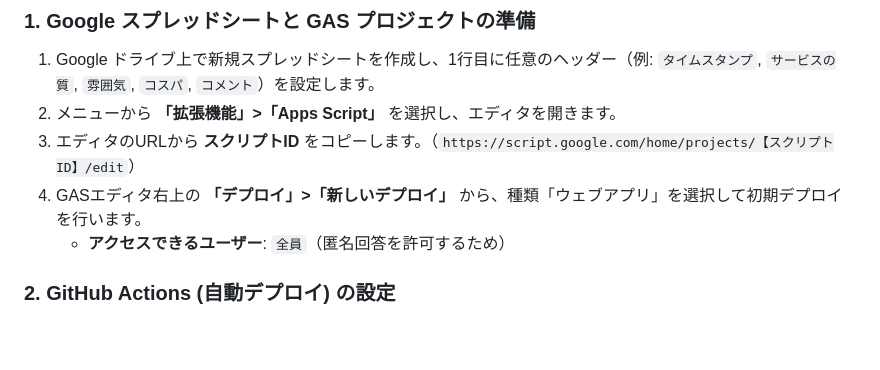
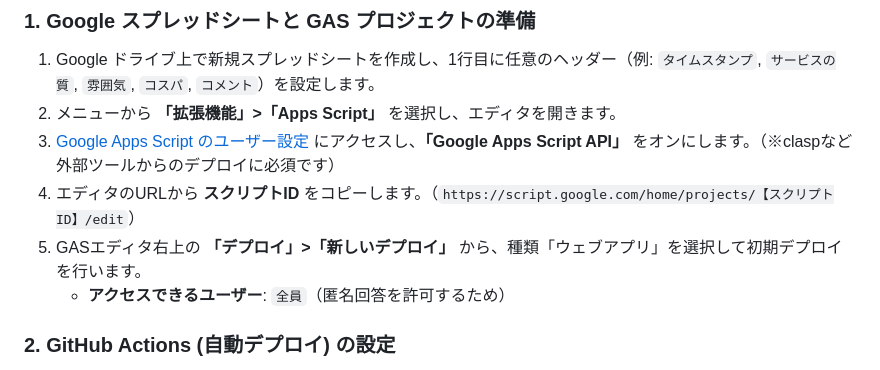
Before and after one commit to hyugma/quick-feedback, a Markdown page: README.md, the part around the change. Drawn GitHub-style; blank space fills up the shorter version.

Commit message:
docs: add instructions to enable GAS API

```diff
--- a/README.md
+++ b/README.md
@@ -30,8 +30,9 @@ quick-feedback/
 
 1.  Google ドライブ上で新規スプレッドシートを作成し、1行目に任意のヘッダー（例: `タイムスタンプ`, `サービスの質`, `雰囲気`, `コスパ`, `コメント`）を設定します。
 2.  メニューから **「拡張機能」>「Apps Script」** を選択し、エディタを開きます。
-3.  エディタのURLから **スクリプトID** をコピーします。（`https://script.google.com/home/projects/【スクリプトID】/edit`）
-4.  GASエディタ右上の **「デプロイ」>「新しいデプロイ」** から、種類「ウェブアプリ」を選択して初期デプロイを行います。
+3.  [Google Apps Script のユーザー設定](https://script.google.com/home/usersettings) にアクセスし、**「Google Apps Script API」** をオンにします。（※claspなど外部ツールからのデプロイに必須です）
+4.  エディタのURLから **スクリプトID** をコピーします。（`https://script.google.com/home/projects/【スクリプトID】/edit`）
+5.  GASエディタ右上の **「デプロイ」>「新しいデプロイ」** から、種類「ウェブアプリ」を選択して初期デプロイを行います。
     *   **アクセスできるユーザー**: `全員`（匿名回答を許可するため）
 
 ### 2. GitHub Actions (自動デプロイ) の設定
```
